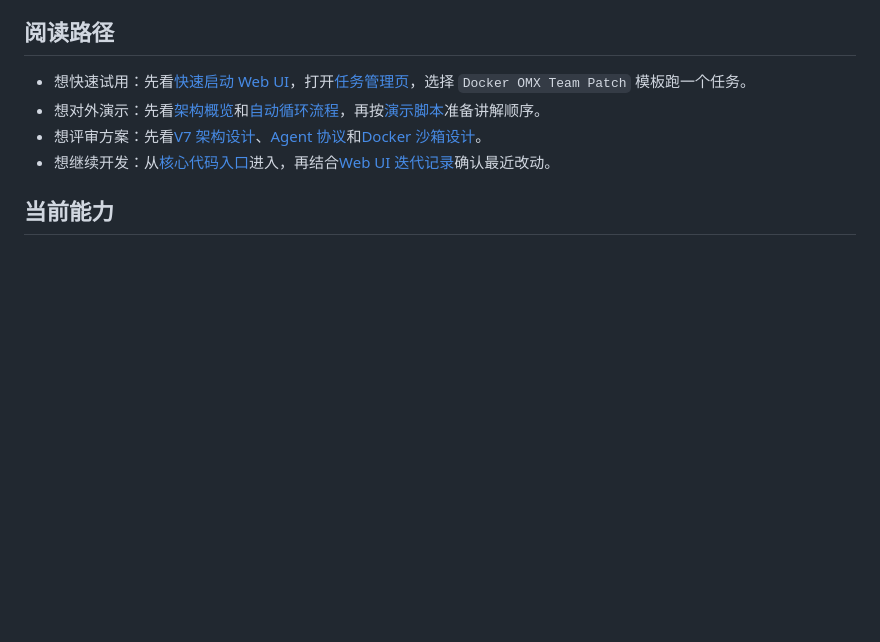
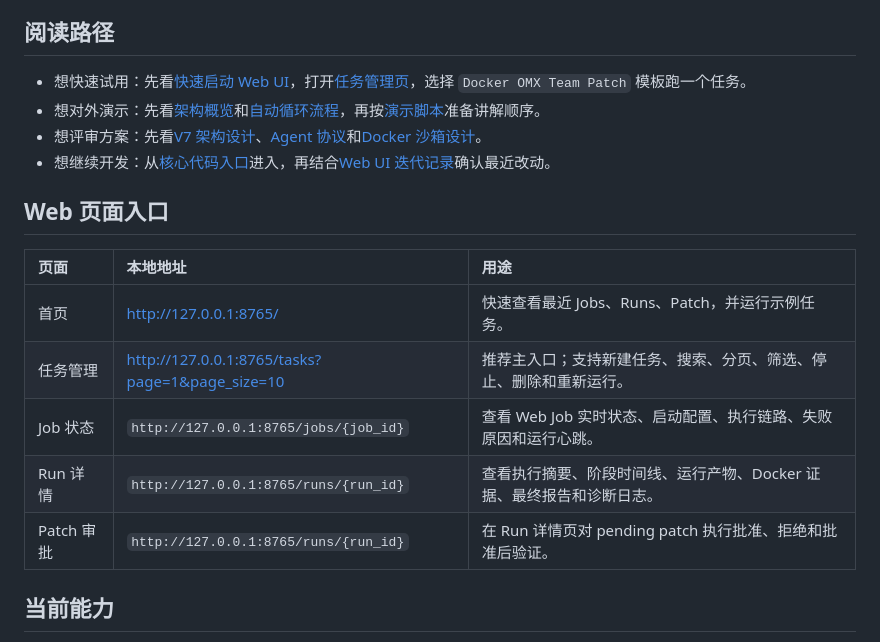
Before and after one commit to onlycaizhongwen/evoloop, a Markdown page: README.md, the part around the change. Drawn GitHub-style; blank space fills up the shorter version.

Commit message:
Document Web UI entry points
Add a compact README table for the local Web pages so users can jump to the homepage, task manager, job status, run detail, and patch approval surfaces without hunting through the text.

Constraint: Web UI is local-development oriented, so links use localhost and placeholder IDs where pages require runtime data.

Rejected: Add separate route reference document | the README table is enough for user-facing navigation.

Confidence: high

Scope-risk: narrow

Directive: Keep README Web links aligned with FastAPI route changes.

Tested: Reviewed README diff and confirmed route names against orchestrator/interfaces/web/main.py.

Not-tested: pytest not run because this is documentation-only.

```diff
--- a/README.md
+++ b/README.md
@@ -23,6 +23,16 @@ Evoloop 是一个自动循环进化编码智能体系统原型。它把任务提
 - 想对外演示：先看[架构概览](#架构概览)和[自动循环流程](#自动循环流程)，再按[演示脚本](docs/codex/v1/plans/自动循环进化编码智能体系统-demo-script.md)准备讲解顺序。
 - 想评审方案：先看[V7 架构设计](docs/codex/v1/designs/自动循环进化编码智能体系统-v7.md)、[Agent 协议](docs/codex/v1/designs/自动循环进化编码智能体系统-agent-protocol.md)和[Docker 沙箱设计](docs/codex/v1/designs/docker-sandbox-runner-design.md)。
 - 想继续开发：从[核心代码入口](#核心代码入口)进入，再结合[Web UI 迭代记录](docs/codex/v1/plans/web-ui-task-template-management.md)确认最近改动。
+
+## Web 页面入口
+
+| 页面 | 本地地址 | 用途 |
+| :--- | :--- | :--- |
+| 首页 | [http://127.0.0.1:8765/](http://127.0.0.1:8765/) | 快速查看最近 Jobs、Runs、Patch，并运行示例任务。 |
+| 任务管理 | [http://127.0.0.1:8765/tasks?page=1&page_size=10](http://127.0.0.1:8765/tasks?page=1&page_size=10) | 推荐主入口；支持新建任务、搜索、分页、筛选、停止、删除和重新运行。 |
+| Job 状态 | `http://127.0.0.1:8765/jobs/{job_id}` | 查看 Web Job 实时状态、启动配置、执行链路、失败原因和运行心跳。 |
+| Run 详情 | `http://127.0.0.1:8765/runs/{run_id}` | 查看执行摘要、阶段时间线、运行产物、Docker 证据、最终报告和诊断日志。 |
+| Patch 审批 | `http://127.0.0.1:8765/runs/{run_id}` | 在 Run 详情页对 pending patch 执行批准、拒绝和批准后验证。 |
 
 ## 当前能力
 
```
